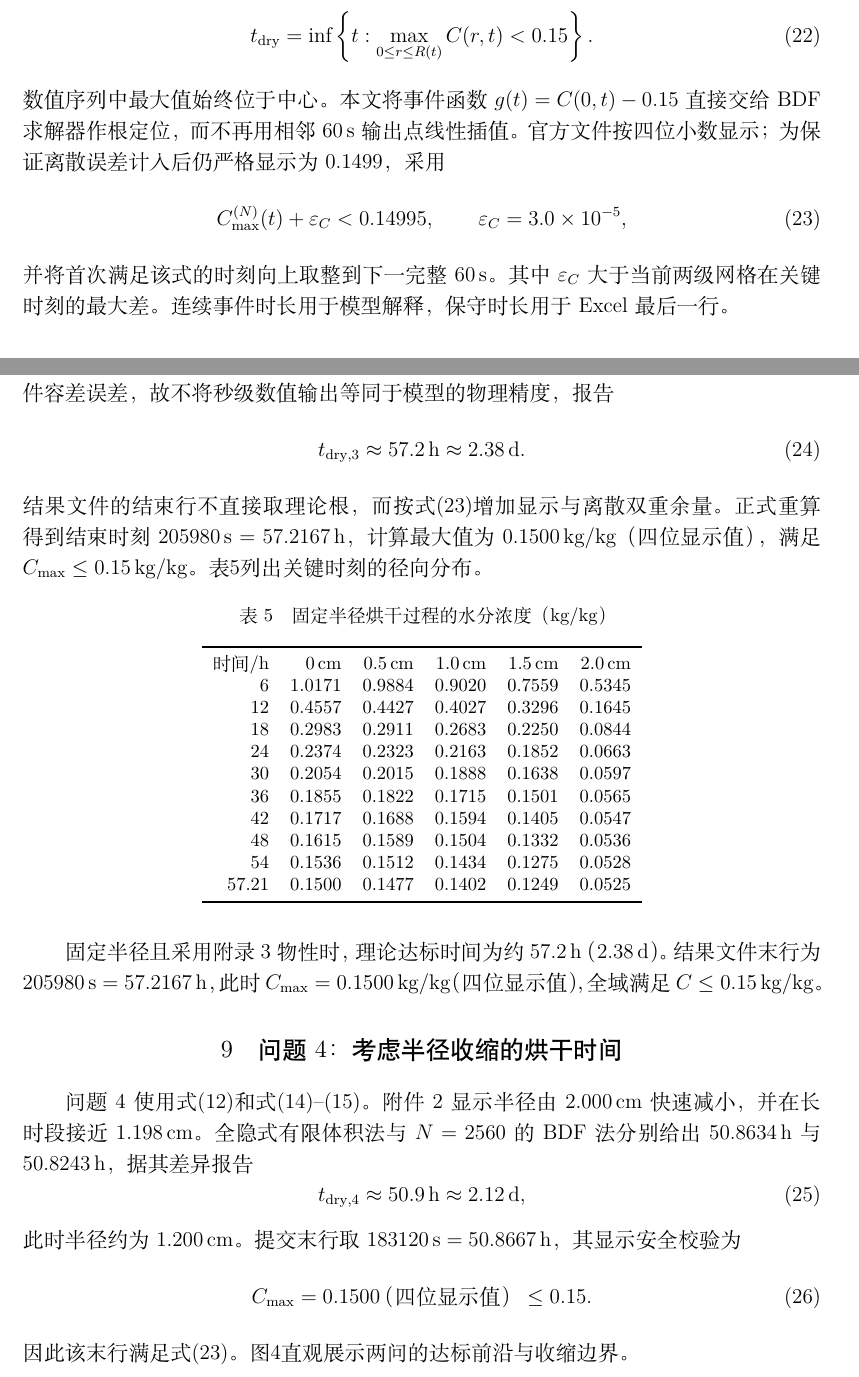
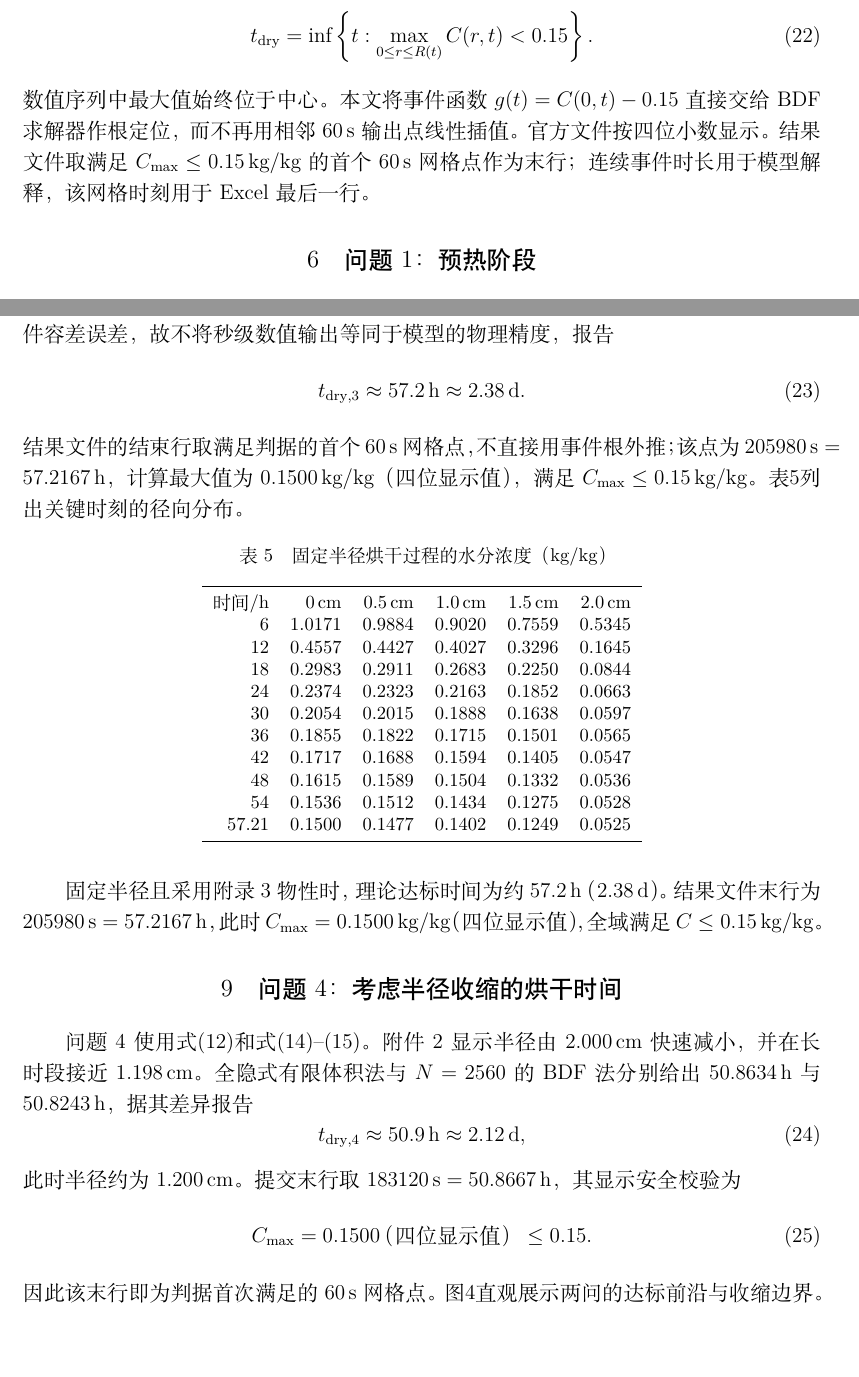
Before and after one commit to 1590192548cyl-lgtm/cumcm-2026, a LaTeX document (paper/problem_a/problem_a_paper_cc_v05.tex): two parts of pages 6 and 9 of 16, joined at a grey line, cut so that both start at the same text, the shorter picture padded with empty space. Compiled offline with XeLaTeX.

```diff
--- a/paper/problem_a/problem_a_paper_cc_v05.tex
+++ b/paper/problem_a/problem_a_paper_cc_v05.tex
@@ -290,13 +290,7 @@
 t_{\mathrm{dry}}=\inf\left\{t:\max_{0\le r\le R(t)}C(r,t)<0.15\right\}.
 \label{eq:drytime}
 \end{equation}
-数值序列中最大值始终位于中心。本文将事件函数 $g(t)=C(0,t)-0.15$ 直接交给 BDF 求解器作根定位，而不再用相邻 $60\unit{s}$ 输出点线性插值。官方文件按四位小数显示；为保证离散误差计入后仍严格显示为 $0.1499$，采用
-\begin{equation}
-C_{\max}^{(N)}(t)+\varepsilon_C<0.14995,
-\qquad \varepsilon_C=3.0\times10^{-5},
-\label{eq:display_safe}
-\end{equation}
-并将首次满足该式的时刻向上取整到下一完整 $60\unit{s}$。其中 $\varepsilon_C$ 大于当前两级网格在关键时刻的最大差。连续事件时长用于模型解释，保守时长用于 Excel 最后一行。
+数值序列中最大值始终位于中心。本文将事件函数 $g(t)=C(0,t)-0.15$ 直接交给 BDF 求解器作根定位，而不再用相邻 $60\unit{s}$ 输出点线性插值。官方文件按四位小数显示。结果文件取满足 $C_{\max}\le0.15\unit{kg/kg}$ 的首个 $60\unit{s}$ 网格点作为末行；连续事件时长用于模型解释，该网格时刻用于 Excel 最后一行。
 
 \section{问题 1：预热阶段}
 
@@ -406,7 +400,7 @@
 \begin{equation}
 t_{\mathrm{dry},3}\approx57.2\unit{h}\approx2.38\unit{d}.
 \end{equation}
-结果文件的结束行不直接取理论根，而按式\eqref{eq:display_safe}增加显示与离散双重余量。正式重算得到结束时刻 $205980\unit{s}=57.2167\unit{h}$，计算最大值为 $0.1500\unit{kg/kg}$（四位显示值），满足 $C_{\max}\le0.15\unit{kg/kg}$。表\ref{tab:q3}列出关键时刻的径向分布。
+结果文件的结束行取满足判据的首个 $60\unit{s}$ 网格点，不直接用事件根外推；该点为 $205980\unit{s}=57.2167\unit{h}$，计算最大值为 $0.1500\unit{kg/kg}$（四位显示值），满足 $C_{\max}\le0.15\unit{kg/kg}$。表\ref{tab:q3}列出关键时刻的径向分布。
 
 \begin{table}[H]
 \centering
@@ -443,7 +437,7 @@
 \begin{equation}
 C_{\max}=0.1500\ \text{（四位显示值）}\le0.15.
 \end{equation}
-因此该末行满足式\eqref{eq:display_safe}。图\ref{fig:endpoint}直观展示两问的达标前沿与收缩边界。
+因此该末行即为判据首次满足的 $60\unit{s}$ 网格点。图\ref{fig:endpoint}直观展示两问的达标前沿与收缩边界。
 
 \begin{figure}[H]
 \centering
```
Also changed, not shown: paper/problem_a/problem_a_paper_cc_v05.tex (4 more changed lines).
